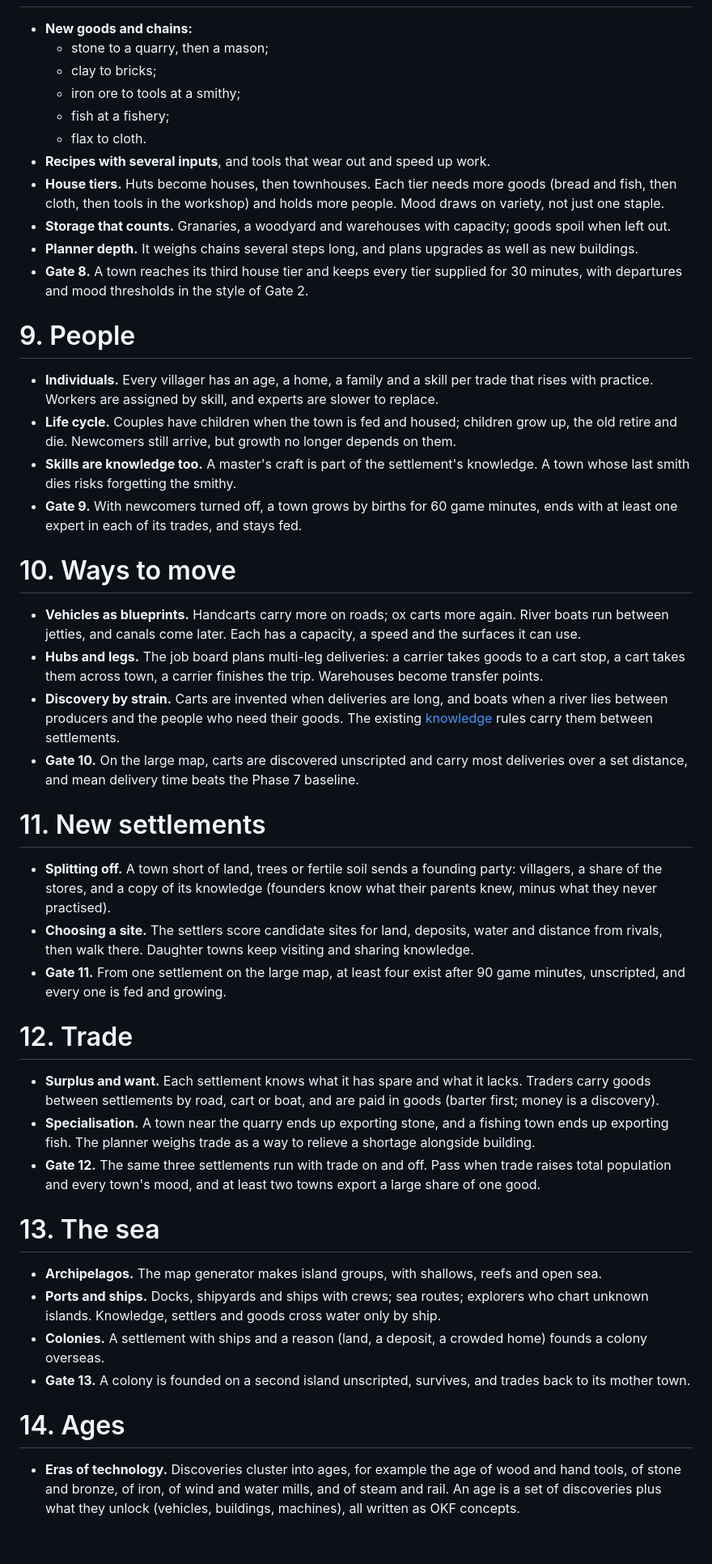
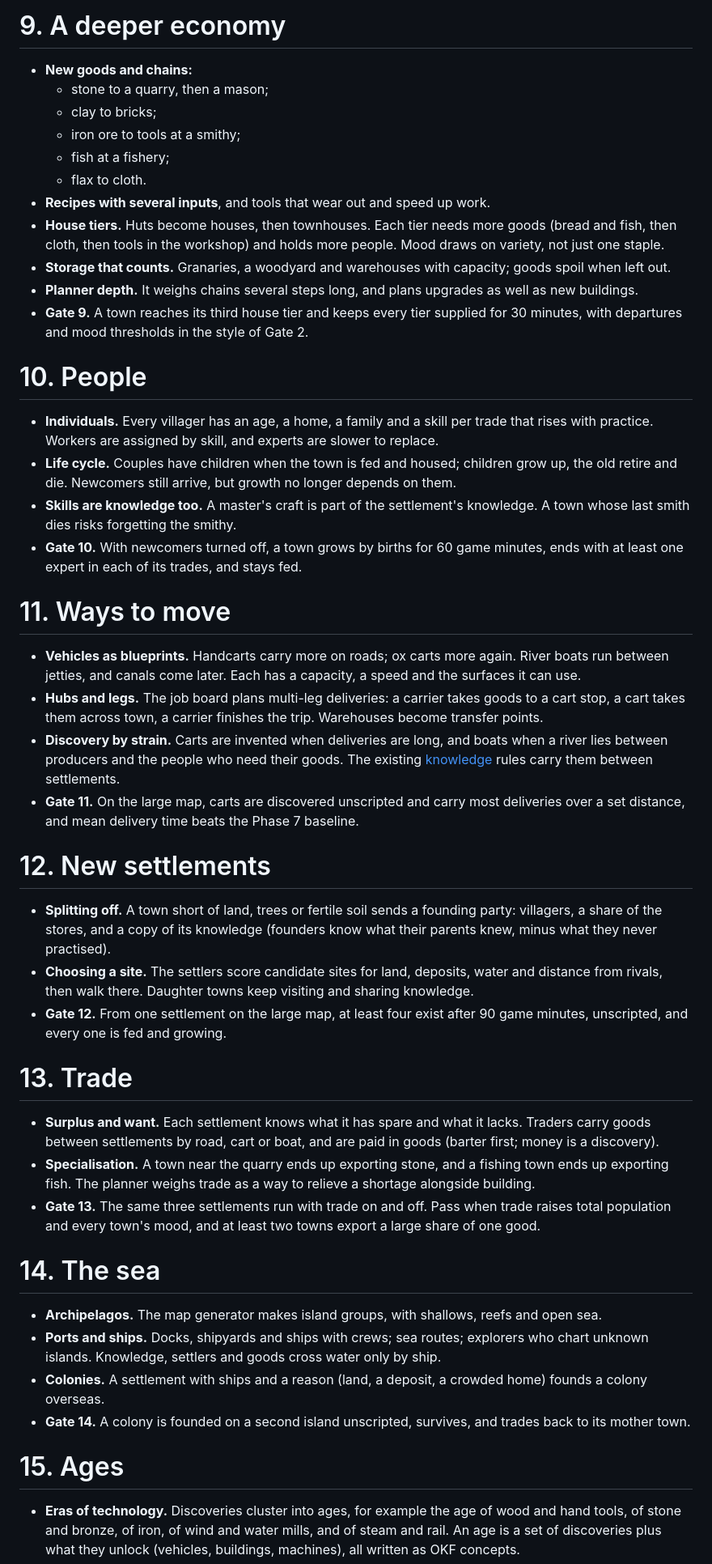
Before and after one commit to KyleLookingAround/hearthworks, a Markdown page: design/roadmap.md, the part around one of its changes. Shown at 81% size. Drawn GitHub-style; blank space fills up the shorter version.

```diff
--- a/design/roadmap.md
+++ b/design/roadmap.md
@@ -69,3 +96,4 @@ The island is 56 by 40 tiles, and two villages fill it in about 15 to 30 minutes
+# 9. A deeper economy
 
 - **New goods and chains:**
   - stone to a quarry, then a mason;
@@ -77,42 +105,42 @@ The island is 56 by 40 tiles, and two villages fill it in about 15 to 30 minutes
 - **House tiers.** Huts become houses, then townhouses. Each tier needs more goods (bread and fish, then cloth, then tools in the workshop) and holds more people. Mood draws on variety, not just one staple.
 - **Storage that counts.** Granaries, a woodyard and warehouses with capacity; goods spoil when left out.
 - **Planner depth.** It weighs chains several steps long, and plans upgrades as well as new buildings.
-- **Gate 8.** A town reaches its third house tier and keeps every tier supplied for 30 minutes, with departures and mood thresholds in the style of Gate 2.
+- **Gate 9.** A town reaches its third house tier and keeps every tier supplied for 30 minutes, with departures and mood thresholds in the style of Gate 2.
 
-# 9. People
+# 10. People
 
 - **Individuals.** Every villager has an age, a home, a family and a skill per trade that rises with practice. Workers are assigned by skill, and experts are slower to replace.
 - **Life cycle.** Couples have children when the town is fed and housed; children grow up, the old retire and die. Newcomers still arrive, but growth no longer depends on them.
 - **Skills are knowledge too.** A master's craft is part of the settlement's knowledge. A town whose last smith dies risks forgetting the smithy.
-- **Gate 9.** With newcomers turned off, a town grows by births for 60 game minutes, ends with at least one expert in each of its trades, and stays fed.
+- **Gate 10.** With newcomers turned off, a town grows by births for 60 game minutes, ends with at least one expert in each of its trades, and stays fed.
 
-# 10. Ways to move
+# 11. Ways to move
 
 - **Vehicles as blueprints.** Handcarts carry more on roads; ox carts more again. River boats run between jetties, and canals come later. Each has a capacity, a speed and the surfaces it can use.
 - **Hubs and legs.** The job board plans multi-leg deliveries: a carrier takes goods to a cart stop, a cart takes them across town, a carrier finishes the trip. Warehouses become transfer points.
 - **Discovery by strain.** Carts are invented when deliveries are long, and boats when a river lies between producers and the people who need their goods. The existing [knowledge](/systems/knowledge.md) rules carry them between settlements.
-- **Gate 10.** On the large map, carts are discovered unscripted and carry most deliveries over a set distance, and mean delivery time beats the Phase 7 baseline.
+- **Gate 11.** On the large map, carts are discovered unscripted and carry most deliveries over a set distance, and mean delivery time beats the Phase 7 baseline.
 
-# 11. New settlements
+# 12. New settlements
 
 - **Splitting off.** A town short of land, trees or fertile soil sends a founding party: villagers, a share of the stores, and a copy of its knowledge (founders know what their parents knew, minus what they never practised).
 - **Choosing a site.** The settlers score candidate sites for land, deposits, water and distance from rivals, then walk there. Daughter towns keep visiting and sharing knowledge.
-- **Gate 11.** From one settlement on the large map, at least four exist after 90 game minutes, unscripted, and every one is fed and growing.
+- **Gate 12.** From one settlement on the large map, at least four exist after 90 game minutes, unscripted, and every one is fed and growing.
 
-# 12. Trade
+# 13. Trade
 
 - **Surplus and want.** Each settlement knows what it has spare and what it lacks. Traders carry goods between settlements by road, cart or boat, and are paid in goods (barter first; money is a discovery).
 - **Specialisation.** A town near the quarry ends up exporting stone, and a fishing town ends up exporting fish. The planner weighs trade as a way to relieve a shortage alongside building.
-- **Gate 12.** The same three settlements run with trade on and off. Pass when trade raises total population and every town's mood, and at least two towns export a large share of one good.
+- **Gate 13.** The same three settlements run with trade on and off. Pass when trade raises total population and every town's mood, and at least two towns export a large share of one good.
 
-# 13. The sea
+# 14. The sea
 
 - **Archipelagos.** The map generator makes island groups, with shallows, reefs and open sea.
 - **Ports and ships.** Docks, shipyards and ships with crews; sea routes; explorers who chart unknown islands. Knowledge, settlers and goods cross water only by ship.
 - **Colonies.** A settlement with ships and a reason (land, a deposit, a crowded home) founds a colony overseas.
-- **Gate 13.** A colony is founded on a second island unscripted, survives, and trades back to its mother town.
+- **Gate 14.** A colony is founded on a second island unscripted, survives, and trades back to its mother town.
 
-# 14. Ages
+# 15. Ages
 
 - **Eras of technology.** Discoveries cluster into ages, for example the age of wood and hand tools, of stone and bronze, of iron, of wind and water mills, and of steam and rail. An age is a set of discoveries plus what they unlock (vehicles, buildings, machines), all written as OKF concepts.
 - **Machines tier up.** Courier bots lead to conveyors, then rail, each discovered when the tier below visibly struggles.
```
Also changed, not shown: other parts of design/roadmap.md (+48 -21 lines), design/log.md (+2 -0 lines).
